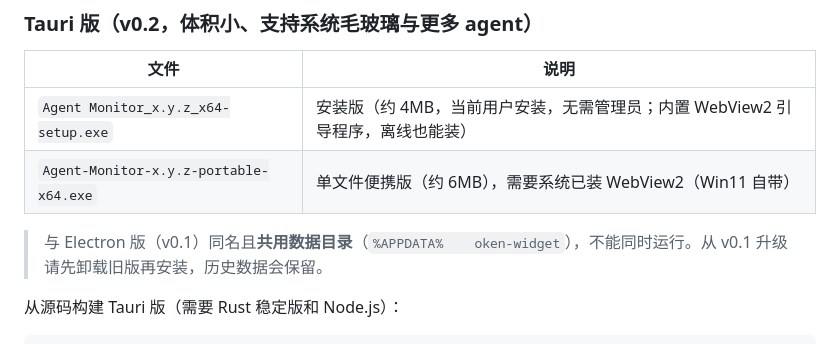
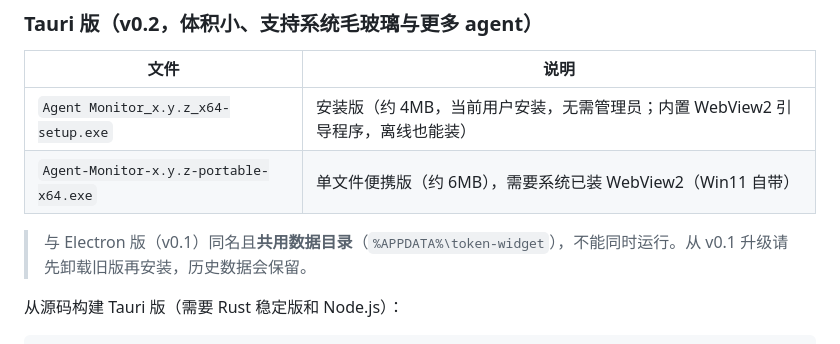
Before and after one commit to devhy-create/token-widget, a Markdown page: README.md, the part around the change. Drawn GitHub-style.

```diff
--- a/README.md
+++ b/README.md
@@ -35,7 +35,7 @@
 | `Agent Monitor_x.y.z_x64-setup.exe` | 安装版（约 4MB，当前用户安装，无需管理员；内置 WebView2 引导程序，离线也能装） |
 | `Agent-Monitor-x.y.z-portable-x64.exe` | 单文件便携版（约 6MB），需要系统已装 WebView2（Win11 自带） |
 
-> 与 Electron 版（v0.1）同名且**共用数据目录**（`%APPDATA%	oken-widget`），不能同时运行。从 v0.1 升级请先卸载旧版再安装，历史数据会保留。
+> 与 Electron 版（v0.1）同名且**共用数据目录**（`%APPDATA%\token-widget`），不能同时运行。从 v0.1 升级请先卸载旧版再安装，历史数据会保留。
 
 从源码构建 Tauri 版（需要 Rust 稳定版和 Node.js）：
 
```
Also changed, not shown: README.en.md (+1 -1 lines).
